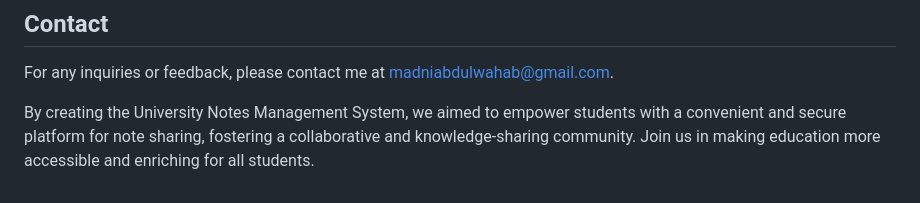
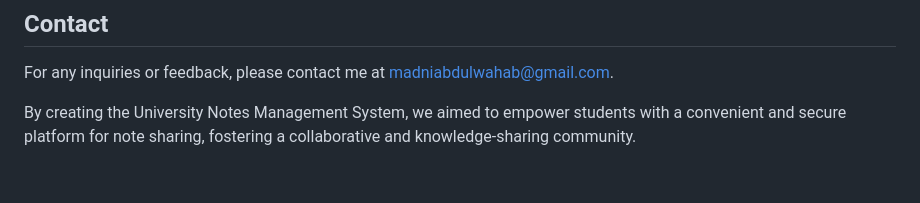
Before and after one commit to MadniAbdulWahab/UniversityNotesManagementSystem, a Markdown page: README.md, the part around the change. GitHub-like rendering.

```diff
--- a/README.md
+++ b/README.md
@@ -121,4 +121,4 @@ python manage.py runserver
 
 For any inquiries or feedback, please contact me at madniabdulwahab@gmail.com.
 
-By creating the University Notes Management System, we aimed to empower students with a convenient and secure platform for note sharing, fostering a collaborative and knowledge-sharing community. Join us in making education more accessible and enriching for all students.
+By creating the University Notes Management System, we aimed to empower students with a convenient and secure platform for note sharing, fostering a collaborative and knowledge-sharing community.
```
